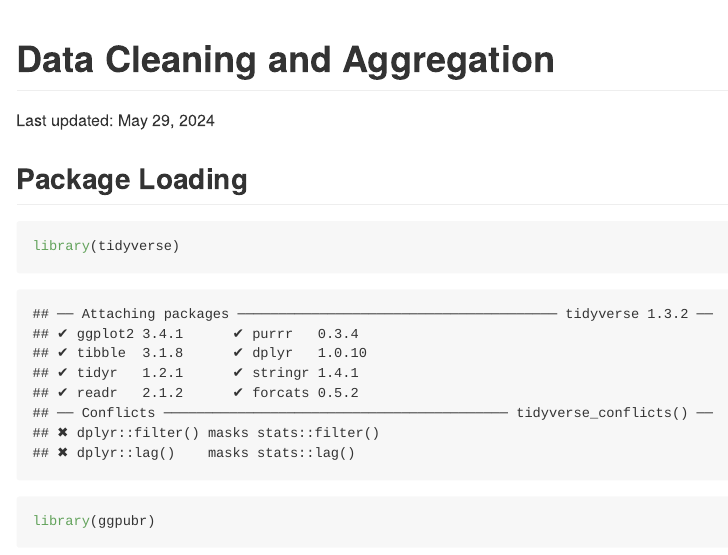
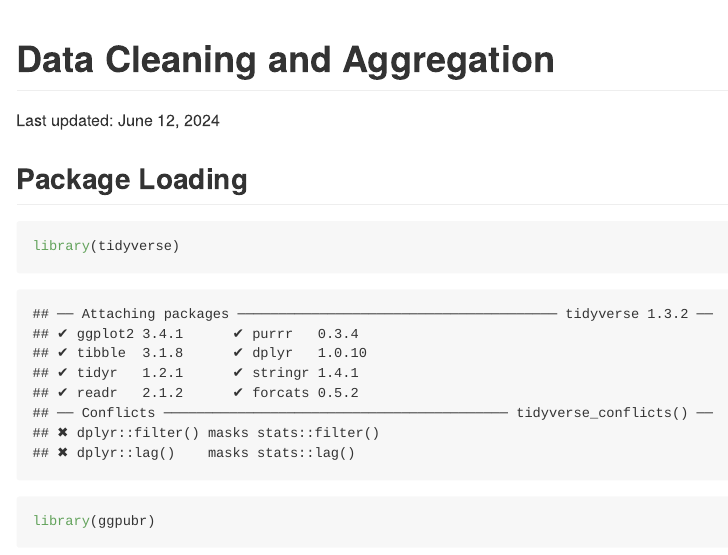
Before and after one commit to kenjinc/university-impact-model, an R Markdown document (scripts/cleaning-script.Rmd): the page in a window 1100 px wide, from its top. The pictures show the output file scripts/cleaning-script.md that the author committed with the source, drawn offline in the style of GitHub; long lines of code are wrapped.

Commit message:
updated last revision date at top of markdown

````diff
--- a/scripts/cleaning-script.Rmd
+++ b/scripts/cleaning-script.Rmd
@@ -1,7 +1,7 @@
 ---
 title: "Data Cleaning and Aggregation"
 output: github_document
-date: "Last updated: May 29, 2024"
+date: "Last updated: June 12, 2024"
 ---
 
 ```{r setup, include=FALSE}
````
Also changed, not shown: scripts/analysis-script_files/figure-gfm/unnamed-chunk-4-1.png, scripts/analysis-script_files/figure-gfm/unnamed-chunk-5-1.png, scripts/analysis-script_files/figure-gfm/unnamed-chunk-6-1.png, scripts/analysis-script_files/figure-gfm/unnamed-chunk-7-1.png, scripts/cleaning-script.md.
